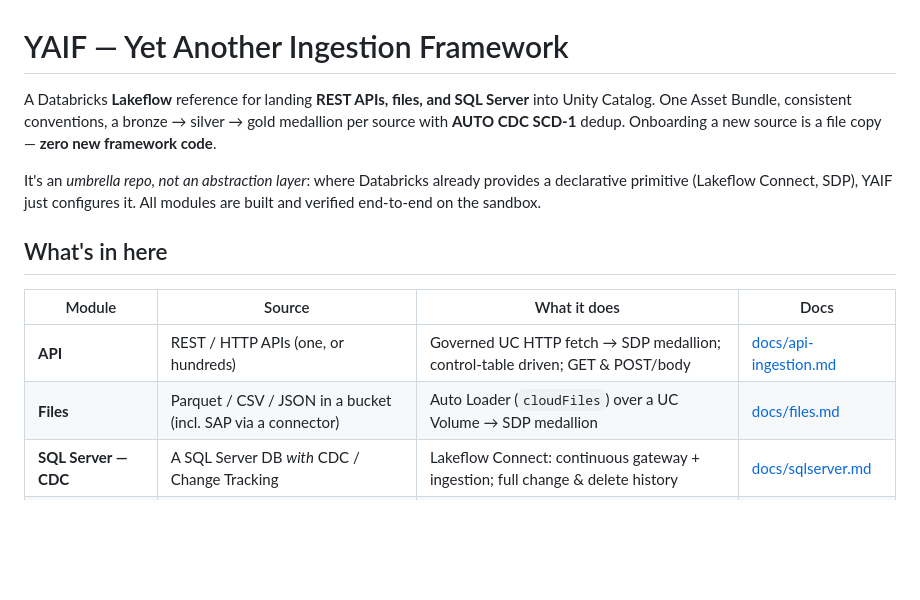
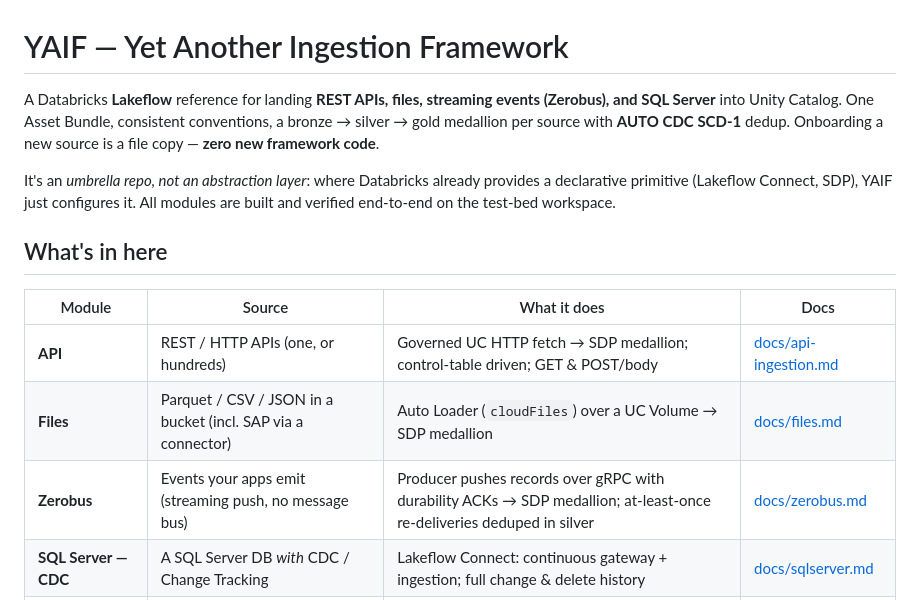
Before and after one commit to malcolndandaro/yaif, a Markdown page: README.md, the part around the change. Rendered like a GitHub page; blank space fills up the shorter version.

```diff
--- a/README.md
+++ b/README.md
@@ -1,13 +1,13 @@
 # YAIF — Yet Another Ingestion Framework
 
-A Databricks **Lakeflow** reference for landing **REST APIs, files, and SQL Server**
-into Unity Catalog. One Asset Bundle, consistent conventions, a bronze → silver → gold
+A Databricks **Lakeflow** reference for landing **REST APIs, files, streaming events
+(Zerobus), and SQL Server** into Unity Catalog. One Asset Bundle, consistent conventions, a bronze → silver → gold
 medallion per source with **AUTO CDC SCD-1** dedup. Onboarding a new source is a file
 copy — **zero new framework code**.
 
 It's an *umbrella repo, not an abstraction layer*: where Databricks already provides a
 declarative primitive (Lakeflow Connect, SDP), YAIF just configures it. All modules are
-built and verified end-to-end on the sandbox.
+built and verified end-to-end on the test-bed workspace.
 
 ## What's in here
 
@@ -15,6 +15,7 @@ built and verified end-to-end on the sandbox.
 |---|---|---|---|
 | **API** | REST / HTTP APIs (one, or hundreds) | Governed UC HTTP fetch → SDP medallion; control-table driven; GET & POST/body | [docs/api-ingestion.md](docs/api-ingestion.md) |
 | **Files** | Parquet / CSV / JSON in a bucket (incl. SAP via a connector) | Auto Loader (`cloudFiles`) over a UC Volume → SDP medallion | [docs/files.md](docs/files.md) |
+| **Zerobus** | Events your apps emit (streaming push, no message bus) | Producer pushes records over gRPC with durability ACKs → SDP medallion; at-least-once re-deliveries deduped in silver | [docs/zerobus.md](docs/zerobus.md) |
 | **SQL Server — CDC** | A SQL Server DB *with* CDC / Change Tracking | Lakeflow Connect: continuous gateway + ingestion; full change & delete history | [docs/sqlserver.md](docs/sqlserver.md) |
 | **SQL Server — query-based** | A SQL Server DB *without* CDC/CT | Lakeflow Connect: scheduled cursor-driven pulls, no gateway | [docs/sqlserver.md](docs/sqlserver.md) |
 | **Oracle EPM** *(example)* | Oracle EPM `exportdataslice` (POST + Basic auth) | Customer-run template for POST/body/Basic-auth APIs | [docs/oracle-epm.md](docs/oracle-epm.md) |
```
Also changed, not shown: docs/concepts.md (+7 -4 lines).
